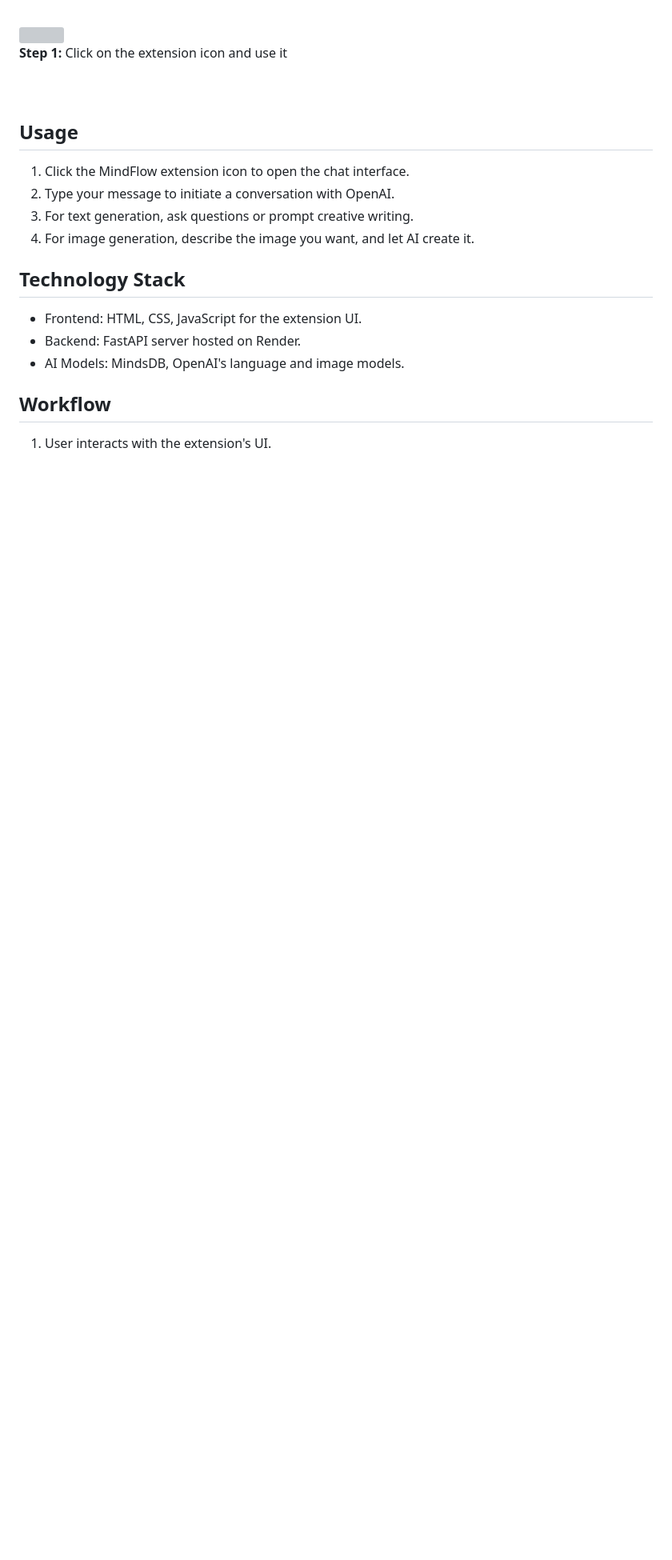
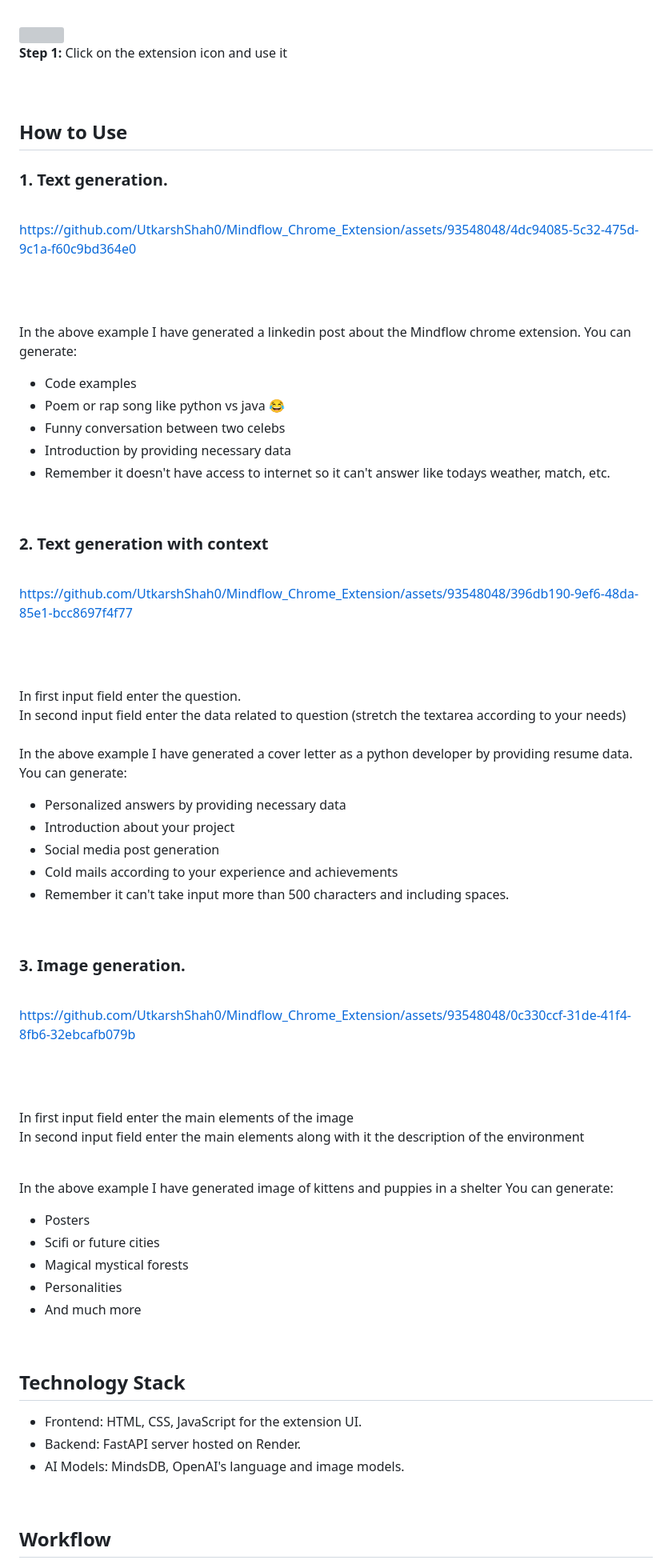
Before and after one commit to UtkarshShah0/Mindflow_Chrome_Extension, a Markdown page: README.md, the part around the change printed below. Shown: that part at 80% size. GitHub-like rendering; blank space fills up the shorter version; grey boxes are pictures that could not be loaded.

```diff
--- a/README.md
+++ b/README.md
@@ -52,11 +54,60 @@ Welcome to MindFlow, an AI-powered Chrome extension that leverages MindsDB, Open
 
 <br><br>
 
-## Usage
-1. Click the MindFlow extension icon to open the chat interface.
-2. Type your message to initiate a conversation with OpenAI.
-3. For text generation, ask questions or prompt creative writing.
-4. For image generation, describe the image you want, and let AI create it.
+## How to Use
+
+### 1. Text generation.
+<br>
+
+https://github.com/UtkarshShah0/Mindflow_Chrome_Extension/assets/93548048/4dc94085-5c32-475d-9c1a-f60c9bd364e0
+
+<br><br>
+
+In the above example I have generated a linkedin post about the Mindflow chrome extension.
+You can generate:
+- Code examples
+- Poem or rap song like python vs java 😂
+- Funny conversation between two celebs
+- Introduction by providing necessary data
+- Remember it doesn't have access to internet so it can't answer like todays weather, match, etc.
+<br>
+
+### 2. Text generation with context
+<br>
+
+https://github.com/UtkarshShah0/Mindflow_Chrome_Extension/assets/93548048/396db190-9ef6-48da-85e1-bcc8697f4f77
+
+<br><br>
+
+In first input field enter the question.<br>
+In second input field enter the data related to question (stretch the textarea according to your needs)<br><br>
+In the above example I have generated a cover letter as a python developer by providing resume data.
+You can generate:
+- Personalized answers by providing necessary data
+- Introduction about your project
+- Social media post generation
+- Cold mails according to your experience and achievements
+- Remember it can't take input more than 500 characters and including spaces.
+<br>
+
+### 3. Image generation.
+<br>
+
+https://github.com/UtkarshShah0/Mindflow_Chrome_Extension/assets/93548048/0c330ccf-31de-41f4-8fb6-32ebcafb079b
+
+<br><br>
+
+In first input field enter the main elements of the image<br>
+In second input field enter the main elements along with it the description of the environment<br><br>
+
+In the above example I have generated image of kittens and puppies in a shelter
+You can generate:
+- Posters
+- Scifi or future cities
+- Magical mystical forests
+- Personalities
+- And much more
+<br>
 
 ## Technology Stack
 - Frontend: HTML, CSS, JavaScript for the extension UI.
```
Also changed, not shown: other parts of README.md (+6 -0 lines).
